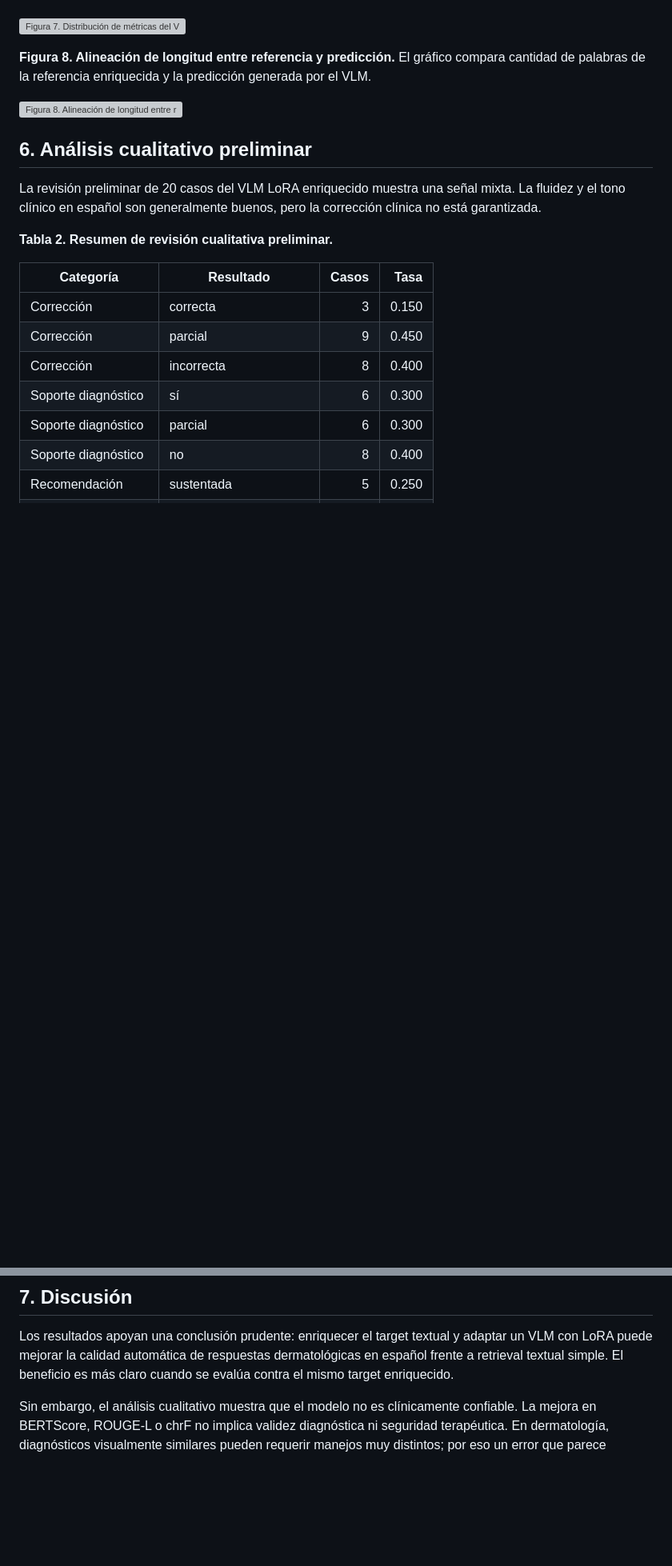
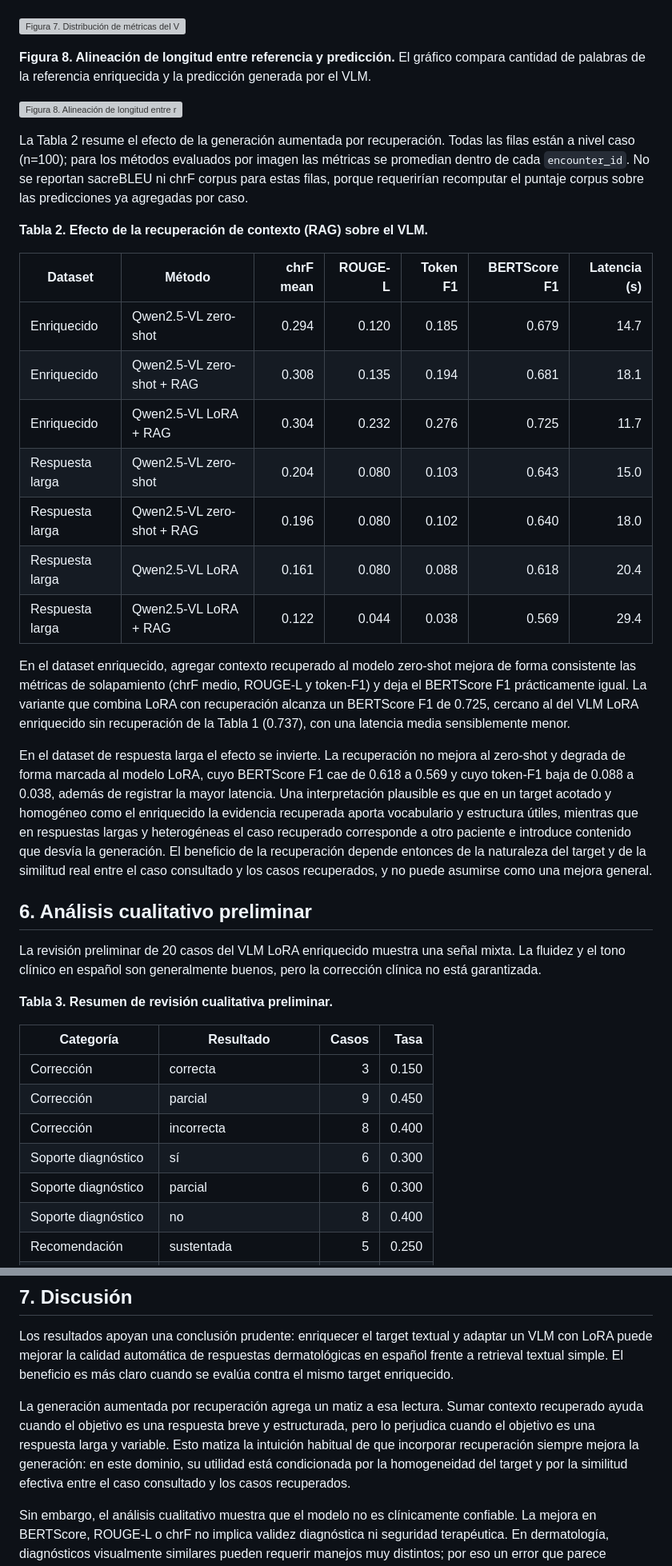
Before and after one commit to Sdomato/dermavqa-paper, a Markdown page: paper/draft.md, 2 parts joined by grey strips. Shown at 80% size. GitHub-like rendering; blank space fills up the shorter version; grey boxes are pictures that could not be loaded.

Commit message:
docs(paper): incorporar resultados de RAG (método, tabla y discusión)
- nueva subsección 3.3 sobre generación aumentada por recuperación (E5-small)
- Tabla 2 con el efecto de RAG sobre zero-shot y LoRA (enriquecido y largo)
- lectura de resultados: RAG ayuda en enriquecido y degrada en respuesta larga
- párrafo de discusión sobre la dependencia del beneficio con el target
- frase en el resumen, cita de Lewis et al. (2020) y script de reproducibilidad
- renumerada la tabla cualitativa a Tabla 3

```diff
--- a/paper/draft.md
+++ b/paper/draft.md
@@ -240,13 +255,49 @@ más liviana cuando ya se cuenta con un adapter entrenado para el dominio.
 
 ![Figura 8. Alineación de longitud entre referencia y predicción](../outputs/paper/figures/enriched_vlm_answer_length_alignment.svg)
 
+La Tabla 2 resume el efecto de la generación aumentada por recuperación. Todas
+las filas están a nivel caso (n=100); para los métodos evaluados por imagen las
+métricas se promedian dentro de cada `encounter_id`. No se reportan sacreBLEU ni
+chrF corpus para estas filas, porque requerirían recomputar el puntaje corpus
+sobre las predicciones ya agregadas por caso.
+
+**Tabla 2. Efecto de la recuperación de contexto (RAG) sobre el VLM.**
+
+| Dataset | Método | chrF mean | ROUGE-L | Token F1 | BERTScore F1 | Latencia (s) |
+| --- | --- | ---: | ---: | ---: | ---: | ---: |
+| Enriquecido | Qwen2.5-VL zero-shot | 0.294 | 0.120 | 0.185 | 0.679 | 14.7 |
+| Enriquecido | Qwen2.5-VL zero-shot + RAG | 0.308 | 0.135 | 0.194 | 0.681 | 18.1 |
+| Enriquecido | Qwen2.5-VL LoRA + RAG | 0.304 | 0.232 | 0.276 | 0.725 | 11.7 |
+| Respuesta larga | Qwen2.5-VL zero-shot | 0.204 | 0.080 | 0.103 | 0.643 | 15.0 |
+| Respuesta larga | Qwen2.5-VL zero-shot + RAG | 0.196 | 0.080 | 0.102 | 0.640 | 18.0 |
+| Respuesta larga | Qwen2.5-VL LoRA | 0.161 | 0.080 | 0.088 | 0.618 | 20.4 |
+| Respuesta larga | Qwen2.5-VL LoRA + RAG | 0.122 | 0.044 | 0.038 | 0.569 | 29.4 |
+
+En el dataset enriquecido, agregar contexto recuperado al modelo zero-shot mejora
+de forma consistente las métricas de solapamiento (chrF medio, ROUGE-L y
+token-F1) y deja el BERTScore F1 prácticamente igual. La variante que combina
+LoRA con recuperación alcanza un BERTScore F1 de 0.725, cercano al del VLM LoRA
+enriquecido sin recuperación de la Tabla 1 (0.737), con una latencia media
+sensiblemente menor.
+
+En el dataset de respuesta larga el efecto se invierte. La recuperación no mejora
+al zero-shot y degrada de forma marcada al modelo LoRA, cuyo BERTScore F1 cae de
+0.618 a 0.569 y cuyo token-F1 baja de 0.088 a 0.038, además de registrar la mayor
+latencia. Una interpretación plausible es que en un target acotado y homogéneo
+como el enriquecido la evidencia recuperada aporta vocabulario y estructura
+útiles, mientras que en respuestas largas y heterogéneas el caso recuperado
+corresponde a otro paciente e introduce contenido que desvía la generación. El
+beneficio de la recuperación depende entonces de la naturaleza del target y de la
+similitud real entre el caso consultado y los casos recuperados, y no puede
+asumirse como una mejora general.
+
 ## 6. Análisis cualitativo preliminar
 
 La revisión preliminar de 20 casos del VLM LoRA enriquecido muestra una señal
 mixta. La fluidez y el tono clínico en español son generalmente buenos, pero la
 corrección clínica no está garantizada.
 
-**Tabla 2. Resumen de revisión cualitativa preliminar.**
+**Tabla 3. Resumen de revisión cualitativa preliminar.**
 
 | Categoría | Resultado | Casos | Tasa |
 | --- | --- | ---: | ---: |
@@ -287,6 +338,14 @@ Los resultados apoyan una conclusión prudente: enriquecer el target textual y
 adaptar un VLM con LoRA puede mejorar la calidad automática de respuestas
 dermatológicas en español frente a retrieval textual simple. El beneficio es más
 claro cuando se evalúa contra el mismo target enriquecido.
+
+La generación aumentada por recuperación agrega un matiz a esa lectura. Sumar
+contexto recuperado ayuda cuando el objetivo es una respuesta breve y
+estructurada, pero lo perjudica cuando el objetivo es una respuesta larga y
+variable. Esto matiza la intuición habitual de que incorporar recuperación
+siempre mejora la generación: en este dominio, su utilidad está condicionada por
+la homogeneidad del target y por la similitud efectiva entre el caso consultado y
+los casos recuperados.
 
 Sin embargo, el análisis cualitativo muestra que el modelo no es clínicamente
 confiable. La mejora en BERTScore, ROUGE-L o chrF no implica validez diagnóstica
```
Also changed, not shown: other parts of paper/draft.md (+18 -1 lines).
